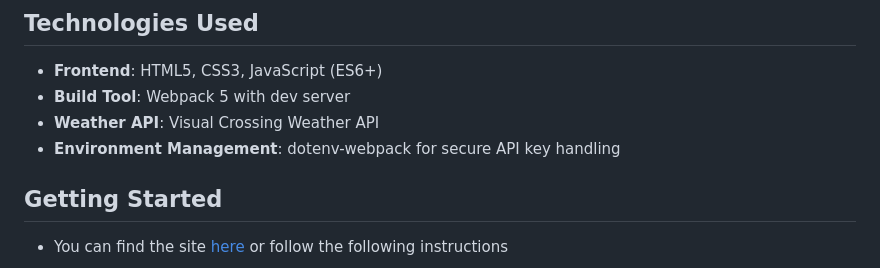
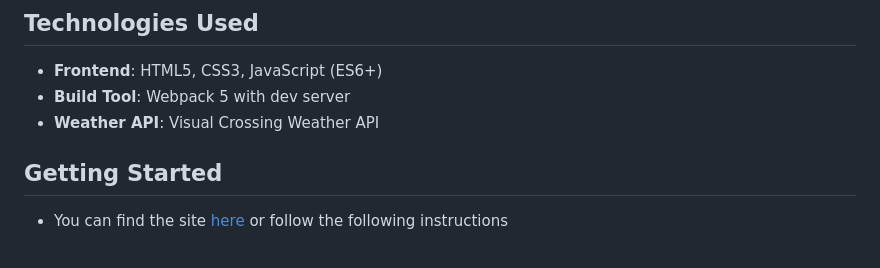
Before and after one commit to chase-the-dream/weather-app, a Markdown page: README.md, the part around the change. GitHub-like rendering.

```diff
--- a/README.md
+++ b/README.md
@@ -16,7 +16,6 @@ A modern weather application built with JavaScript, HTML, CSS, and Webpack that
 - **Frontend**: HTML5, CSS3, JavaScript (ES6+)
 - **Build Tool**: Webpack 5 with dev server
 - **Weather API**: Visual Crossing Weather API
-- **Environment Management**: dotenv-webpack for secure API key handling
 
 ## Getting Started
 
```
